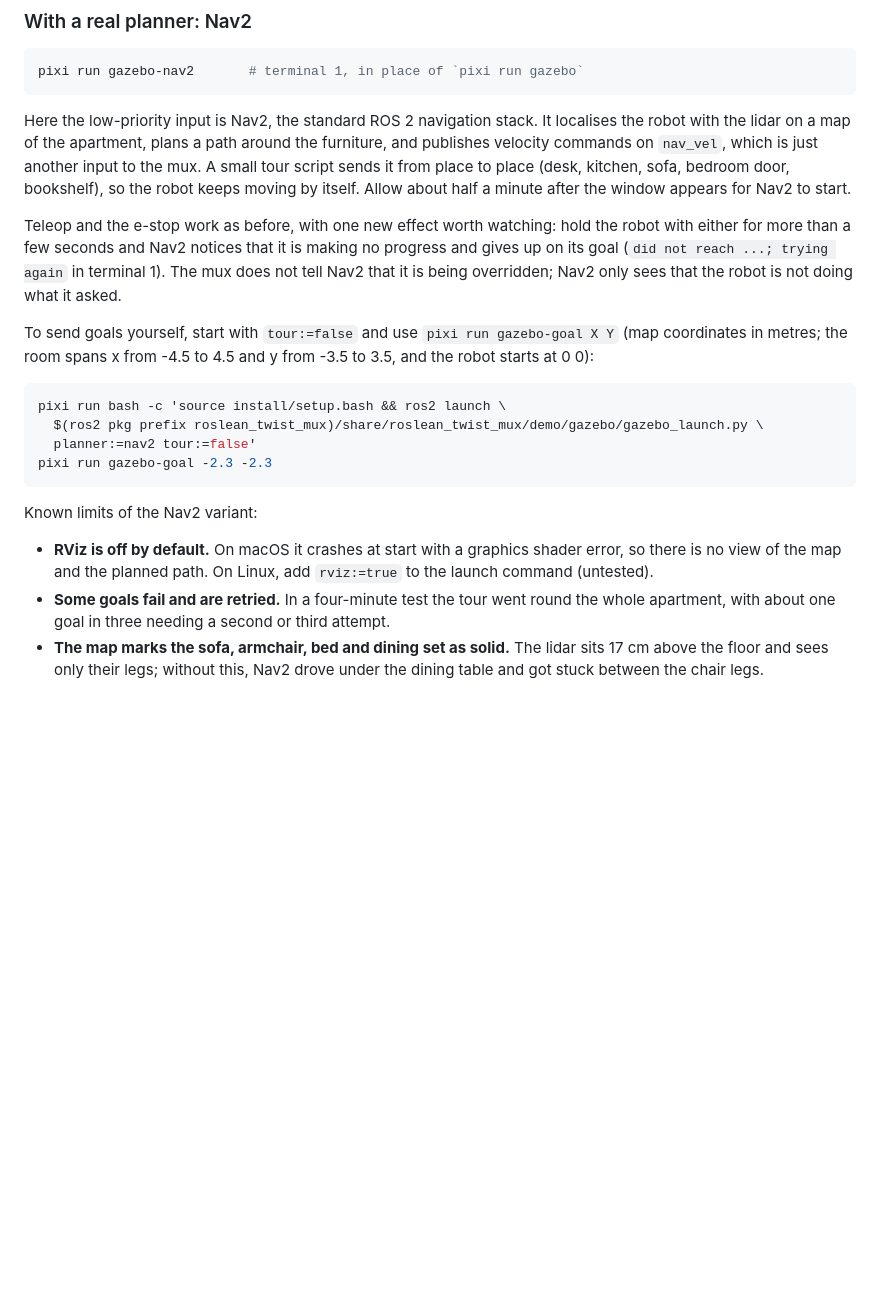
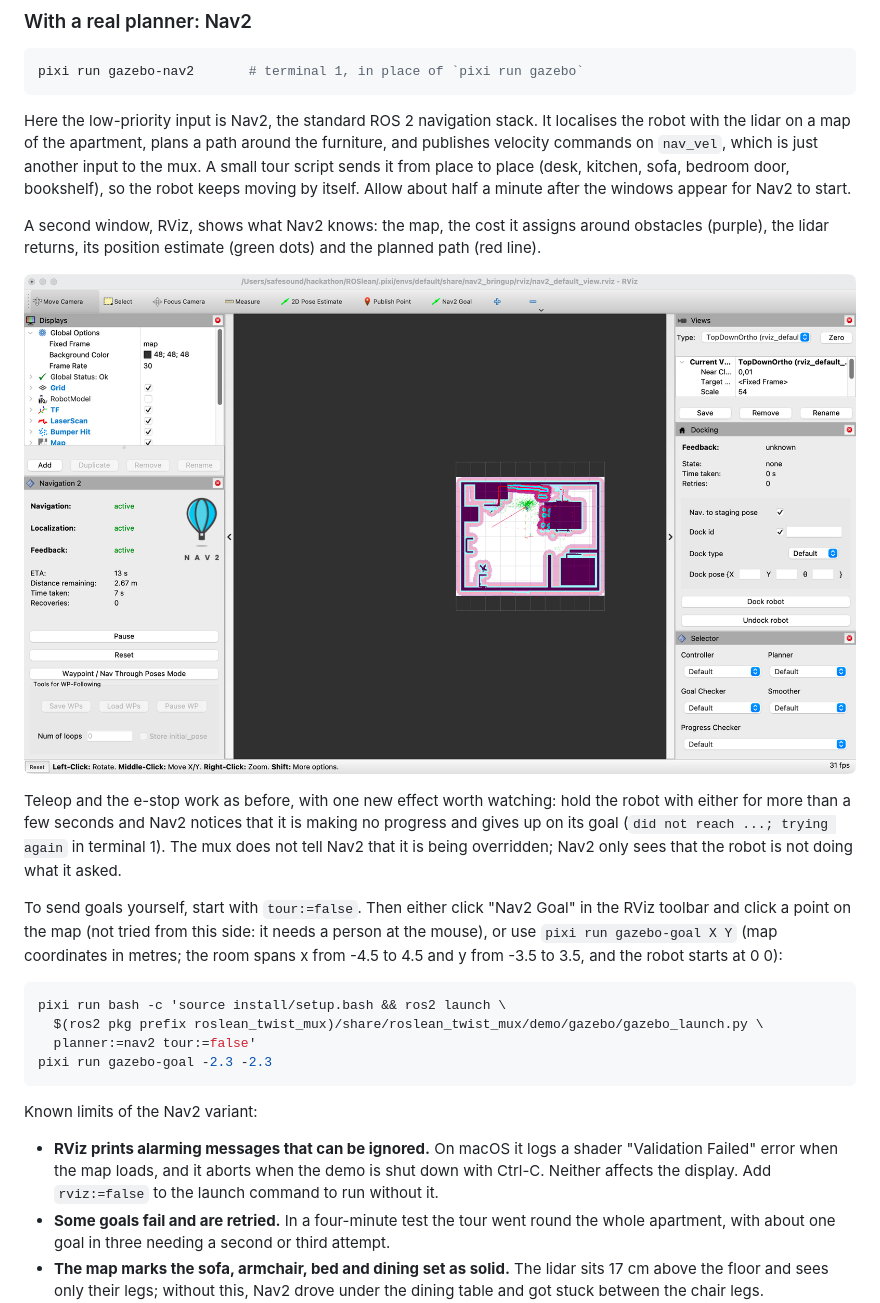
Before and after one commit to Beneficial-AI-Foundation/ROSlean, a Markdown page: docs/TUTORIAL.md, the part around the change. GitHub-like rendering; pictures changed too: docs/images/rviz.png (added); blank space fills up the shorter version.

Commit message:
Gazebo Nav2 demo: open RViz by default
RViz works on macOS. The shader error it logs when the map loads is not
fatal, and the abort seen earlier happens only at shutdown; both had been
misread as a start-up crash.

Co-Authored-By: Claude Fable 5.2 <noreply@anthropic.com>

```diff
--- a/docs/TUTORIAL.md
+++ b/docs/TUTORIAL.md
@@ -292,8 +292,14 @@ localises the robot with the lidar on a map of the apartment, plans a path
 around the furniture, and publishes velocity commands on `nav_vel`, which is
 just another input to the mux. A small tour script sends it from place to
 place (desk, kitchen, sofa, bedroom door, bookshelf), so the robot keeps
-moving by itself. Allow about half a minute after the window appears for
+moving by itself. Allow about half a minute after the windows appear for
 Nav2 to start.
+
+A second window, RViz, shows what Nav2 knows: the map, the cost it assigns
+around obstacles (purple), the lidar returns, its position estimate (green
+dots) and the planned path (red line).
+
+![RViz with the apartment map, costmap and Nav2's plan](images/rviz.png)
 
 Teleop and the e-stop work as before, with one new effect worth watching:
 hold the robot with either for more than a few seconds and Nav2 notices that
@@ -301,7 +307,9 @@ it is making no progress and gives up on its goal (`did not reach ...; trying
 again` in terminal 1). The mux does not tell Nav2 that it is being
 overridden; Nav2 only sees that the robot is not doing what it asked.
 
-To send goals yourself, start with `tour:=false` and use
+To send goals yourself, start with `tour:=false`. Then either click
+"Nav2 Goal" in the RViz toolbar and click a point on the map (not tried from
+this side: it needs a person at the mouse), or use
 `pixi run gazebo-goal X Y` (map coordinates in metres; the room spans
 x from -4.5 to 4.5 and y from -3.5 to 3.5, and the robot starts at 0 0):
 
@@ -314,9 +322,10 @@ pixi run gazebo-goal -2.3 -2.3
 
 Known limits of the Nav2 variant:
 
-- **RViz is off by default.** On macOS it crashes at start with a graphics
-  shader error, so there is no view of the map and the planned path. On
-  Linux, add `rviz:=true` to the launch command (untested).
+- **RViz prints alarming messages that can be ignored.** On macOS it logs a
+  shader "Validation Failed" error when the map loads, and it aborts when
+  the demo is shut down with Ctrl-C. Neither affects the display. Add
+  `rviz:=false` to the launch command to run without it.
 - **Some goals fail and are retried.** In a four-minute test the tour went
   round the whole apartment, with about one goal in three needing a second
   or third attempt.
```
Also changed, not shown: docs/PLAN.md (+1 -1 lines), 1 other file.
